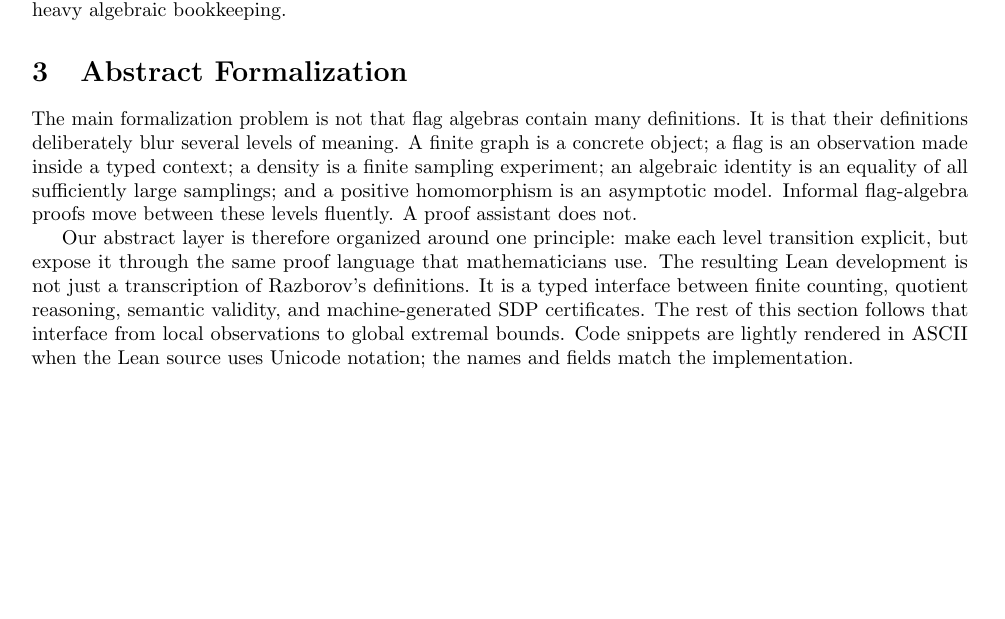
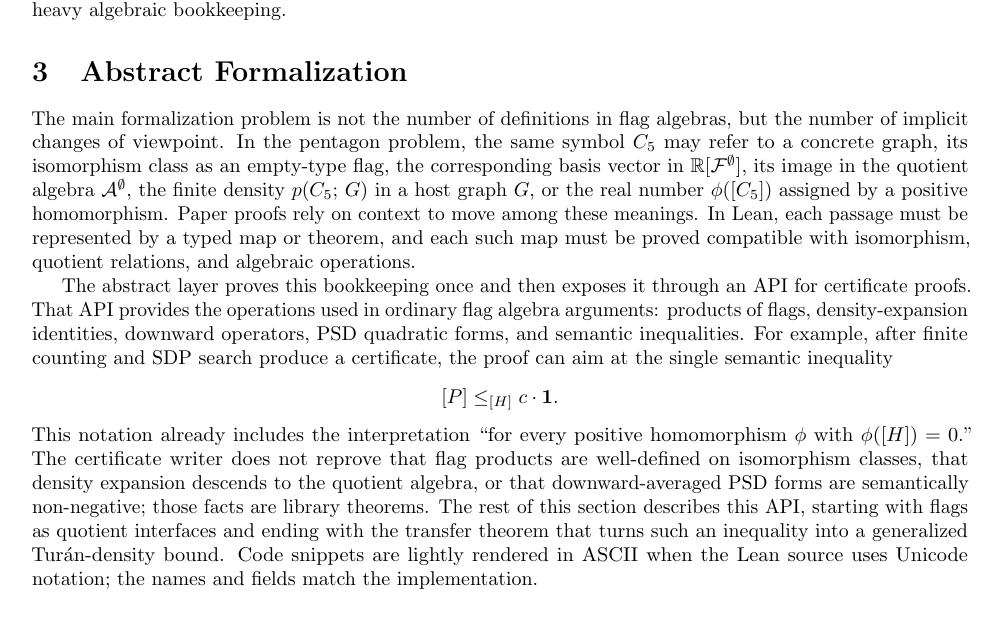
Before and after one commit to taeyool/lean-flag-algebras, a LaTeX paper (papers/agentic/out/paper_draft_from_contributions.tex): part of page 9 of 29 before the commit and part of page 9 of 30 after it, cut so that both start at the same text, the shorter picture padded with empty space. Compiled offline with pdfLaTeX.

Commit message:
in the middle of revising Section 3.

```diff
--- a/papers/agentic/out/paper_draft_from_contributions.tex
+++ b/papers/agentic/out/paper_draft_from_contributions.tex
@@ -841,23 +841,37 @@ algebraic bookkeeping.
 \section{Abstract Formalization}
 \label{sec:abstract}
 
-The main formalization problem is not that flag algebras contain many
-definitions.  It is that their definitions deliberately blur several levels of
-meaning.  A finite graph is a concrete object; a flag is an observation made
-inside a typed context; a density is a finite sampling experiment; an algebraic
-identity is an equality of all sufficiently large samplings; and a positive
-homomorphism is an asymptotic model.  Informal flag-algebra proofs move between
-these levels fluently.  A proof assistant does not.
-
-Our abstract layer is therefore organized around one principle: make each
-level transition explicit, but expose it through the same proof language that
-mathematicians use.  The resulting Lean development is not just a transcription
-of Razborov's definitions.  It is a typed interface between finite counting,
-quotient reasoning, semantic validity, and machine-generated SDP certificates.
-The rest of this section follows that interface from local observations to
-global extremal bounds.  Code snippets are lightly rendered in ASCII when the
-Lean source uses Unicode notation; the names and fields match the
-implementation.
+The main formalization problem is not the number of definitions in flag
+algebras, but the number of implicit changes of viewpoint.  In the pentagon
+problem, the same symbol $C_5$ may refer to a concrete graph, its isomorphism
+class as an empty-type flag, the corresponding basis vector in
+$\mathbb{R}[\mathcal{F}^\emptyset]$, its image in the quotient algebra
+$\mathcal{A}^\emptyset$, the finite density $\den{C_5}{G}$ in a host graph
+$G$, or the real number $\phi([C_5])$ assigned by a positive homomorphism.
+Paper proofs rely on context to move among these meanings.  In Lean, each
+passage must be represented by a typed map or theorem, and each such map must
+be proved compatible with isomorphism, quotient relations, and algebraic
+operations.
+
+The abstract layer proves this bookkeeping once and then exposes it through an
+API for certificate proofs.  That API provides the operations used in ordinary
+flag algebra arguments: products of flags, density-expansion identities,
+downward operators, PSD quadratic forms, and semantic inequalities.  For
+example, after finite counting and SDP search produce a certificate, the proof
+can aim at the single semantic inequality
+\[
+  [P] \leq_{[H]} c\cdot\mathbf{1}.
+\]
+This notation already includes the interpretation ``for every positive
+homomorphism $\phi$ with $\phi([H])=0$.''  The certificate writer does not
+reprove that flag products are well-defined on isomorphism classes, that
+density expansion descends to the quotient algebra, or that downward-averaged
+PSD forms are semantically non-negative; those facts are library theorems.
+The rest of this section describes this API, starting with flags as quotient
+interfaces and ending with the transfer theorem that turns such an inequality
+into a generalized Turán-density bound.  Code snippets are lightly rendered in
+ASCII when the Lean source uses Unicode notation; the names and fields match
+the implementation.
 
 \subsection{Contexts as Quotient Interfaces}
 
```
